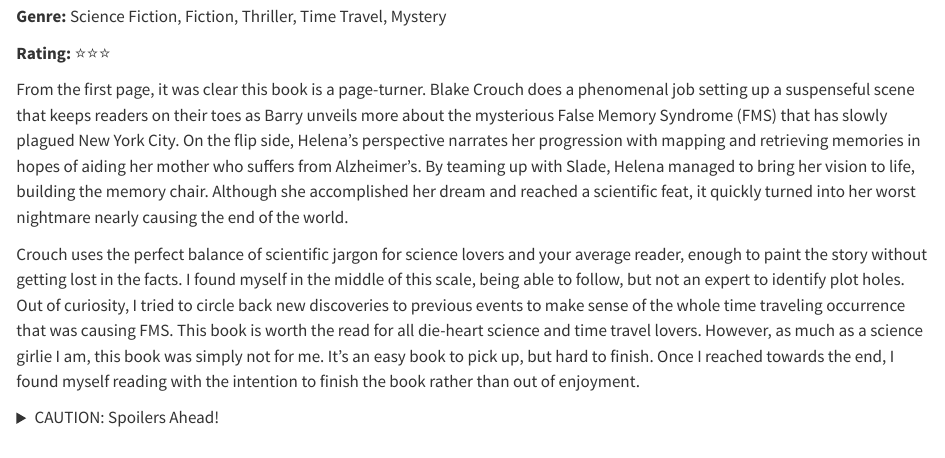
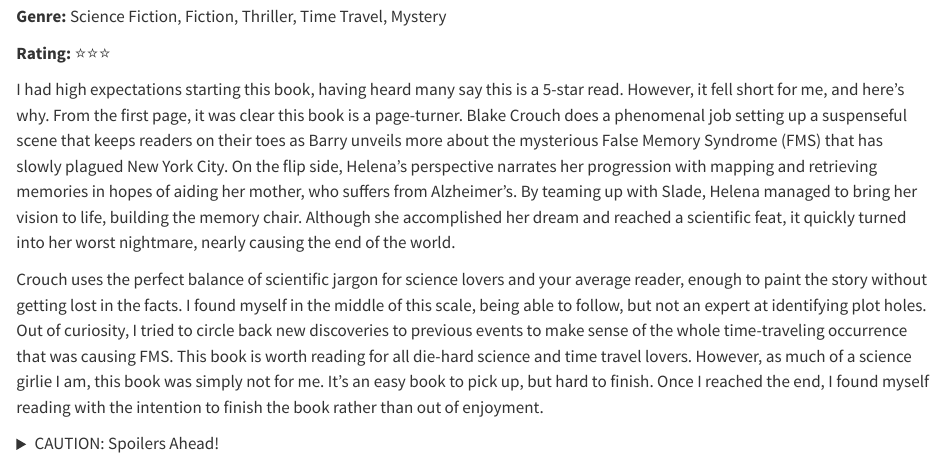
Before and after one commit to tiffany-ngli/BLOG, a Quarto document (Recursion Review.qmd): the page in a window 1100 px wide, from 140 px down. Rendered offline with R 4.5, knitr and Pandoc in place of Quarto, with nearby package versions.

Commit message:
Initial Commit

```diff
--- a/Recursion Review.qmd
+++ b/Recursion Review.qmd
@@ -9,9 +9,11 @@
 
 **Rating:** ⭐️⭐️⭐
 
-From the first page, it was clear this book is a page-turner. Blake Crouch does a phenomenal job setting up a suspenseful scene that keeps readers on their toes as Barry unveils more about the mysterious False Memory Syndrome (FMS) that has slowly plagued New York City. On the flip side, Helena's perspective narrates her progression with mapping and retrieving memories in hopes of aiding her mother who suffers from Alzheimer's. By teaming up with Slade, Helena managed to bring her vision to life, building the memory chair. Although she accomplished her dream and reached a scientific feat, it quickly turned into her worst nightmare nearly causing the end of the world.
+I had high expectations starting this book, having heard many say this is a 5-star read. However, it fell short for me, and here's why. From the first page, it was clear this book is a page-turner. Blake Crouch does a phenomenal job setting up a suspenseful scene that keeps readers on their toes as Barry unveils more about the mysterious False Memory Syndrome (FMS) that has slowly plagued New York City. On the flip side, Helena's perspective narrates her progression with mapping and retrieving memories in hopes of aiding her mother, who suffers from Alzheimer's. By teaming up with Slade, Helena managed to bring her vision to life, building the memory chair. Although she accomplished her dream and reached a scientific feat, it quickly turned into her worst nightmare, nearly causing the end of the world.
 
-Crouch uses the perfect balance of scientific jargon for science lovers and your average reader, enough to paint the story without getting lost in the facts. I found myself in the middle of this scale, being able to follow, but not an expert to identify plot holes. Out of curiosity, I tried to circle back new discoveries to previous events to make sense of the whole time traveling occurrence that was causing FMS. This book is worth the read for all die-heart science and time travel lovers. However, as much as a science girlie I am, this book was simply not for me. It's an easy book to pick up, but hard to finish. Once I reached towards the end, I found myself reading with the intention to finish the book rather than out of enjoyment.
+Crouch uses the perfect balance of scientific jargon for science lovers and your average reader, enough to paint the story without getting lost in the facts. I found myself in the middle of this scale, being able to follow, but not an expert at identifying plot holes. Out of curiosity, I tried to circle back new discoveries to previous events to make sense of the whole time-traveling occurrence that was causing FMS. This book is worth reading for all die-hard science and time travel lovers. However, as much of a science girlie I am, this book was simply not for me. It's an easy book to pick up, but hard to finish. Once I reached the end, I found myself reading with the intention to finish the book rather than out of enjoyment.
+
+
 
 <details>
   <summary>CAUTION: Spoilers Ahead!</summary>
```
Also changed, not shown: 1 other file.
